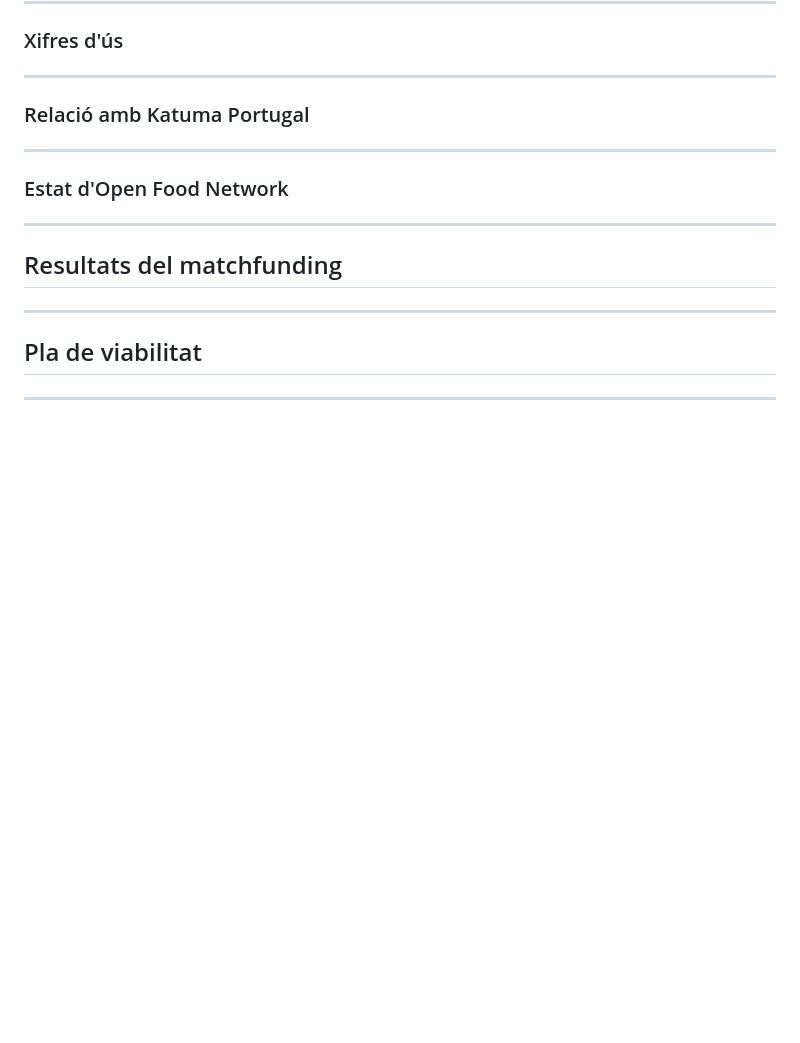
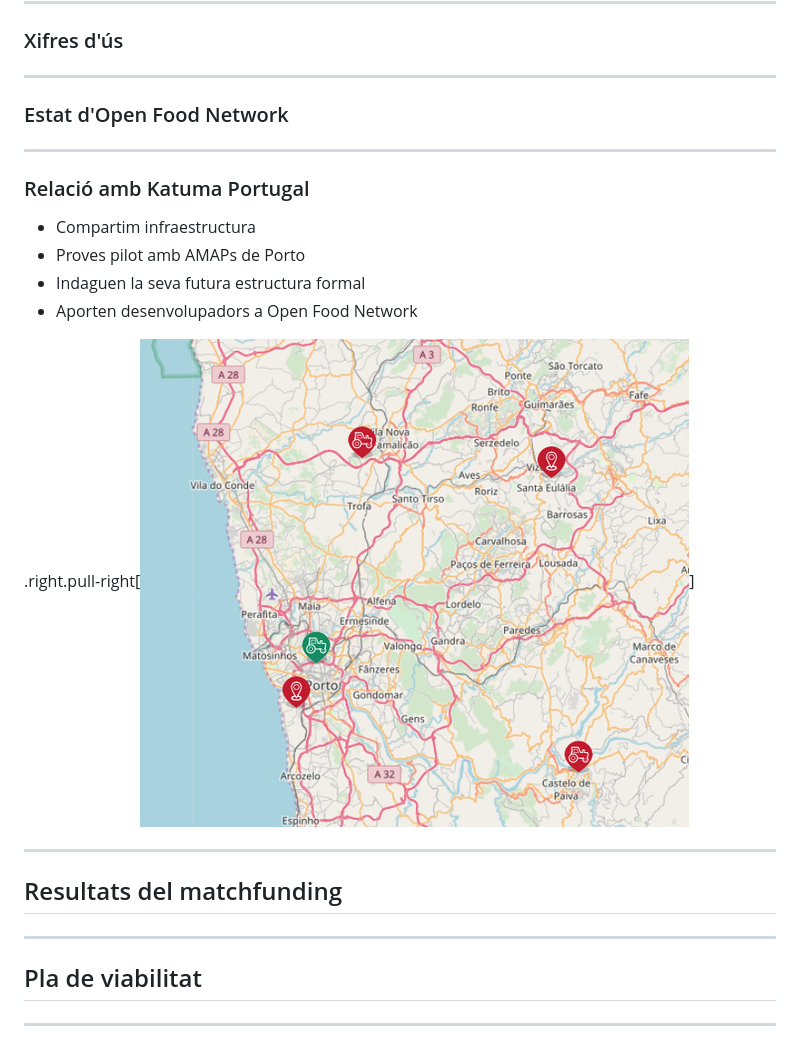
Before and after one commit to coopdevs/assemblea_katuma_30_05_2018, a Markdown page: presentation.md, the part around the change. GitHub-like rendering; pictures changed too: images/katuma_portugal.png (added); blank space fills up the shorter version.

Commit message:
Add bullet points for Katuma Portugal

```diff
--- a/presentation.md
+++ b/presentation.md
@@ -34,11 +34,18 @@ class: impact
 
 ---
 
-### Relació amb Katuma Portugal
+### Estat d'Open Food Network
 
 ---
 
-### Estat d'Open Food Network
+### Relació amb Katuma Portugal
+
+* Compartim infraestructura
+* Proves pilot amb AMAPs de Porto
+* Indaguen la seva futura estructura formal
+* Aporten desenvolupadors a Open Food Network
+
+.right.pull-right[![](images/katuma_portugal.png)]
 
 ---
 
```
